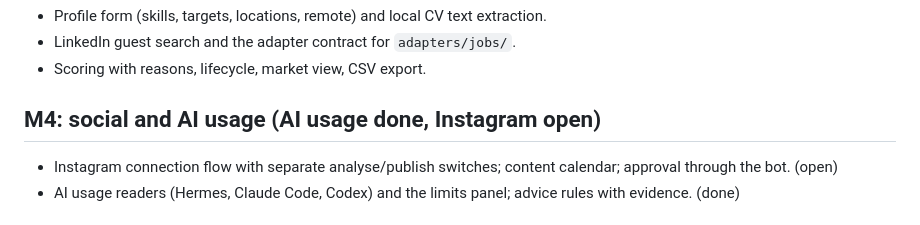
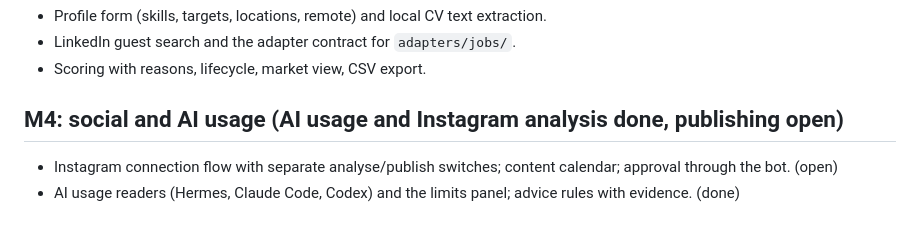
Before and after one commit to sahindemirbas/kokpit, a Markdown page: docs/roadmap.md, the part around the change. GitHub-like rendering.

```diff
--- a/docs/roadmap.md
+++ b/docs/roadmap.md
@@ -44,7 +44,7 @@ Moved out of M2:
 - LinkedIn guest search and the adapter contract for `adapters/jobs/`.
 - Scoring with reasons, lifecycle, market view, CSV export.
 
-## M4: social and AI usage (AI usage done, Instagram open)
+## M4: social and AI usage (AI usage and Instagram analysis done, publishing open)
 
 - Instagram connection flow with separate analyse/publish switches; content calendar; approval through the bot. (open)
 - AI usage readers (Hermes, Claude Code, Codex) and the limits panel; advice rules with evidence. (done)
```
Also changed, not shown: README.md (+3 -2 lines), README.tr.md (+3 -2 lines).
